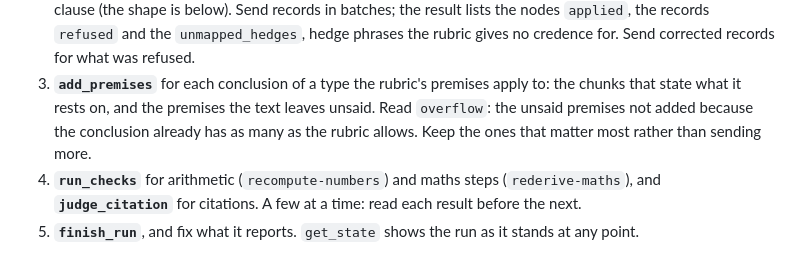
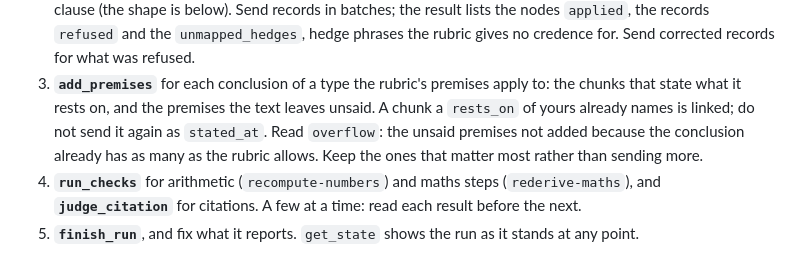
Before and after one commit to isaac-cf-wong/credencegraph-extract, a Markdown page: skills/credencegraph-extract/SKILL.md, the part around the change. GitHub-like rendering.

Commit message:
docs(skill): say that a chunk named in rests_on is already a stated premise

```diff
--- a/skills/credencegraph-extract/SKILL.md
+++ b/skills/credencegraph-extract/SKILL.md
@@ -84,9 +84,10 @@ credencegraph-extract tool classify --run runs/paper --args - < records.json
    credence for. Send corrected records for what was refused.
 3. **`add_premises`** for each conclusion of a type the rubric's premises apply
    to: the chunks that state what it rests on, and the premises the text leaves
-   unsaid. Read `overflow`: the unsaid premises not added because the conclusion
-   already has as many as the rubric allows. Keep the ones that matter most
-   rather than sending more.
+   unsaid. A chunk a `rests_on` of yours already names is linked; do not send it
+   again as `stated_at`. Read `overflow`: the unsaid premises not added because
+   the conclusion already has as many as the rubric allows. Keep the ones that
+   matter most rather than sending more.
 4. **`run_checks`** for arithmetic (`recompute-numbers`) and maths steps
    (`rederive-maths`), and **`judge_citation`** for citations. A few at a time:
    read each result before the next.
```
